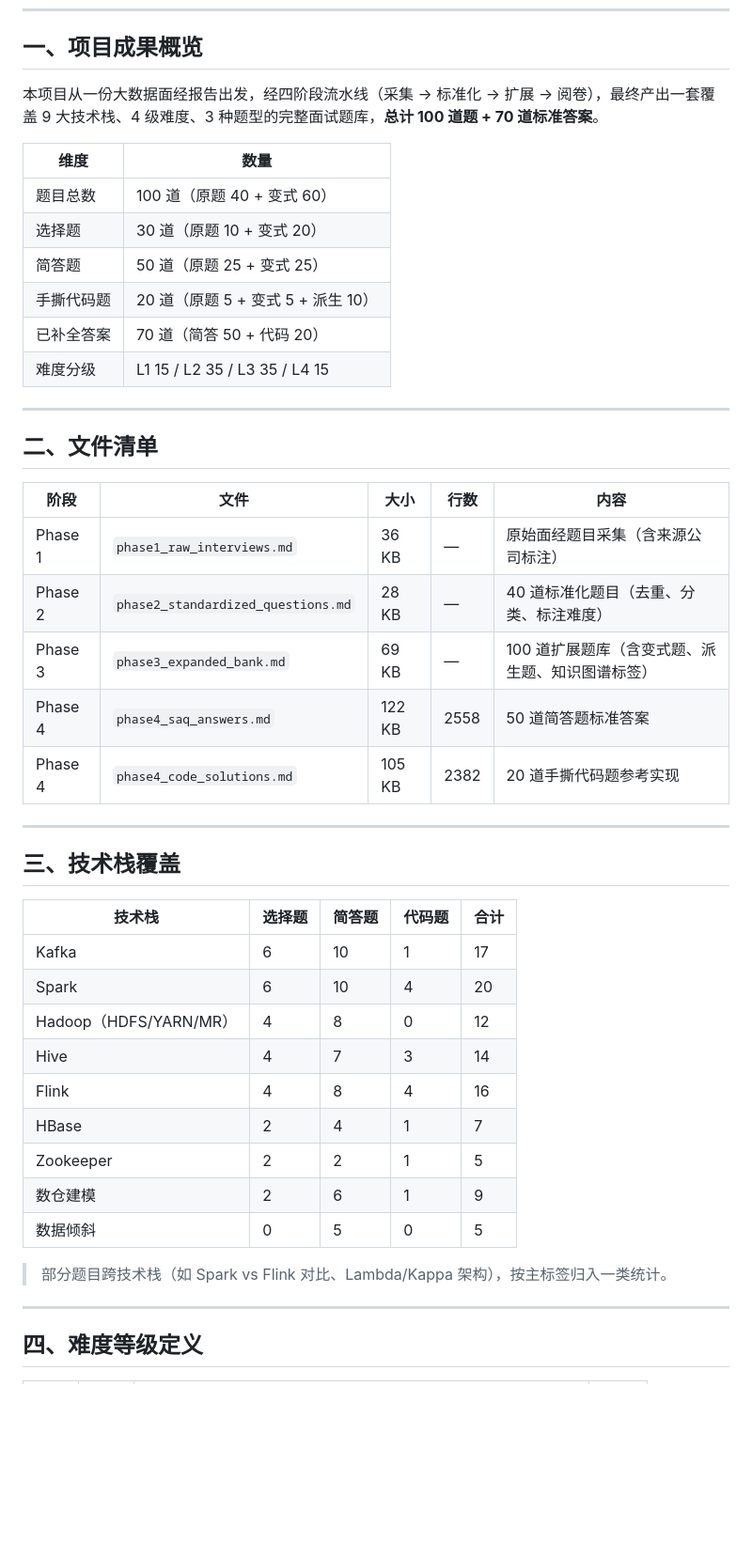
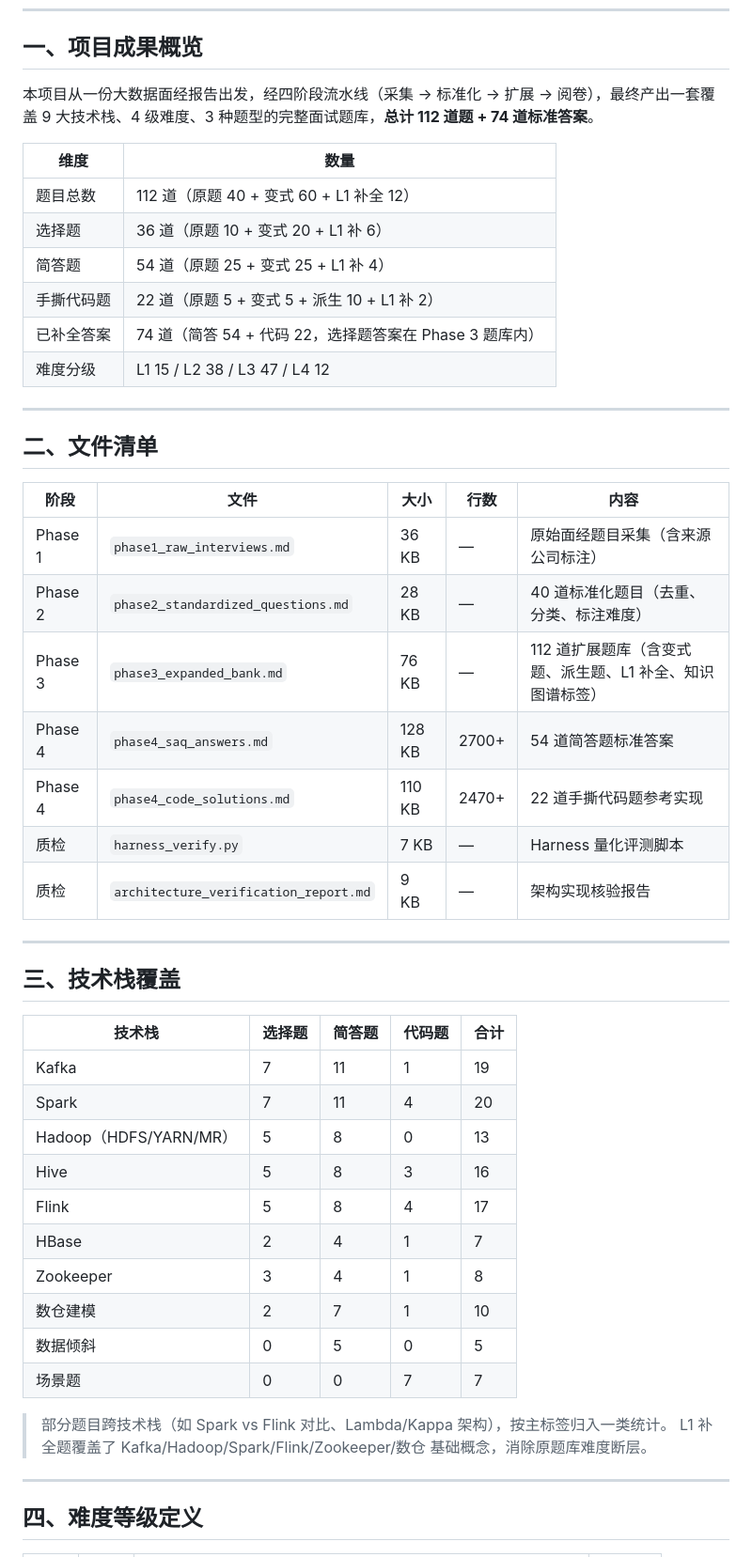
Before and after one commit to NEAZ71eve/bigdata-interview-bank, a Markdown page: interview_bank/README.md, the part around one of its changes. Shown at 94% size. GitHub-like rendering; blank space fills up the shorter version.

Commit message:
fix: update interview_bank/README.md

```diff
--- a/interview_bank/README.md
+++ b/interview_bank/README.md
@@ -8,16 +8,16 @@
 
 ## 一、项目成果概览
 
-本项目从一份大数据面经报告出发，经四阶段流水线（采集 → 标准化 → 扩展 → 阅卷），最终产出一套覆盖 9 大技术栈、4 级难度、3 种题型的完整面试题库，**总计 100 道题 + 70 道标准答案**。
+本项目从一份大数据面经报告出发，经四阶段流水线（采集 → 标准化 → 扩展 → 阅卷），最终产出一套覆盖 9 大技术栈、4 级难度、3 种题型的完整面试题库，**总计 112 道题 + 74 道标准答案**。
 
 | 维度 | 数量 |
 |------|------|
-| 题目总数 | 100 道（原题 40 + 变式 60） |
-| 选择题 | 30 道（原题 10 + 变式 20） |
-| 简答题 | 50 道（原题 25 + 变式 25） |
-| 手撕代码题 | 20 道（原题 5 + 变式 5 + 派生 10） |
-| 已补全答案 | 70 道（简答 50 + 代码 20） |
-| 难度分级 | L1 15 / L2 35 / L3 35 / L4 15 |
+| 题目总数 | 112 道（原题 40 + 变式 60 + L1 补全 12） |
+| 选择题 | 36 道（原题 10 + 变式 20 + L1 补 6） |
+| 简答题 | 54 道（原题 25 + 变式 25 + L1 补 4） |
+| 手撕代码题 | 22 道（原题 5 + 变式 5 + 派生 10 + L1 补 2） |
+| 已补全答案 | 74 道（简答 54 + 代码 22，选择题答案在 Phase 3 题库内） |
+| 难度分级 | L1 15 / L2 38 / L3 47 / L4 12 |
 
 ---
 
@@ -27,9 +27,11 @@
 |------|------|------|------|------|
 | Phase 1 | `phase1_raw_interviews.md` | 36 KB | — | 原始面经题目采集（含来源公司标注） |
 | Phase 2 | `phase2_standardized_questions.md` | 28 KB | — | 40 道标准化题目（去重、分类、标注难度） |
-| Phase 3 | `phase3_expanded_bank.md` | 69 KB | — | 100 道扩展题库（含变式题、派生题、知识图谱标签） |
-| Phase 4 | `phase4_saq_answers.md` | 122 KB | 2558 | 50 道简答题标准答案 |
-| Phase 4 | `phase4_code_solutions.md` | 105 KB | 2382 | 20 道手撕代码题参考实现 |
+| Phase 3 | `phase3_expanded_bank.md` | 76 KB | — | 112 道扩展题库（含变式题、派生题、L1 补全、知识图谱标签） |
+| Phase 4 | `phase4_saq_answers.md` | 128 KB | 2700+ | 54 道简答题标准答案 |
+| Phase 4 | `phase4_code_solutions.md` | 110 KB | 2470+ | 22 道手撕代码题参考实现 |
+| 质检 | `harness_verify.py` | 7 KB | — | Harness 量化评测脚本 |
+| 质检 | `architecture_verification_report.md` | 9 KB | — | 架构实现核验报告 |
 
 ---
 
@@ -37,17 +39,19 @@
 
 | 技术栈 | 选择题 | 简答题 | 代码题 | 合计 |
 |--------|--------|--------|--------|------|
-| Kafka | 6 | 10 | 1 | 17 |
-| Spark | 6 | 10 | 4 | 20 |
-| Hadoop（HDFS/YARN/MR） | 4 | 8 | 0 | 12 |
-| Hive | 4 | 7 | 3 | 14 |
-| Flink | 4 | 8 | 4 | 16 |
+| Kafka | 7 | 11 | 1 | 19 |
+| Spark | 7 | 11 | 4 | 20 |
+| Hadoop（HDFS/YARN/MR） | 5 | 8 | 0 | 13 |
+| Hive | 5 | 8 | 3 | 16 |
+| Flink | 5 | 8 | 4 | 17 |
 | HBase | 2 | 4 | 1 | 7 |
-| Zookeeper | 2 | 2 | 1 | 5 |
-| 数仓建模 | 2 | 6 | 1 | 9 |
+| Zookeeper | 3 | 4 | 1 | 8 |
+| 数仓建模 | 2 | 7 | 1 | 10 |
 | 数据倾斜 | 0 | 5 | 0 | 5 |
+| 场景题 | 0 | 0 | 7 | 7 |
 
 > 部分题目跨技术栈（如 Spark vs Flink 对比、Lambda/Kappa 架构），按主标签归入一类统计。
+> L1 补全题覆盖了 Kafka/Hadoop/Spark/Flink/Zookeeper/数仓 基础概念，消除原题库难度断层。
 
 ---
 
```
Also changed, not shown: other parts of interview_bank/README.md (+10 -7 lines).
